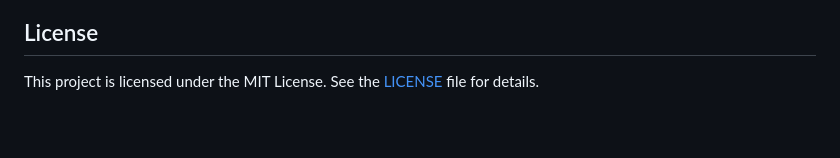
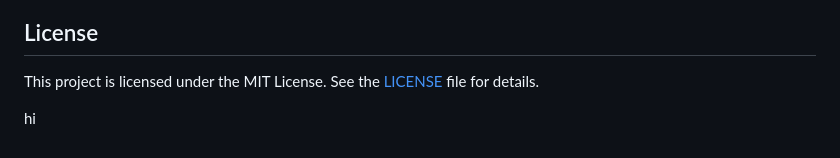
Before and after one commit to aifreak00/END-TO-END-US_VISA_PREDICTION-MLOPS-, a Markdown page: README.md, the part around the change. GitHub-like rendering; blank space fills up the shorter version.

Commit message:
ending 9

```diff
--- a/README.md
+++ b/README.md
@@ -63,3 +63,5 @@ Contributions to the project are welcome! If you have any suggestions, bug repor
 ## License
 
 This project is licensed under the MIT License. See the [LICENSE](LICENSE) file for details.
+
+hi
```
